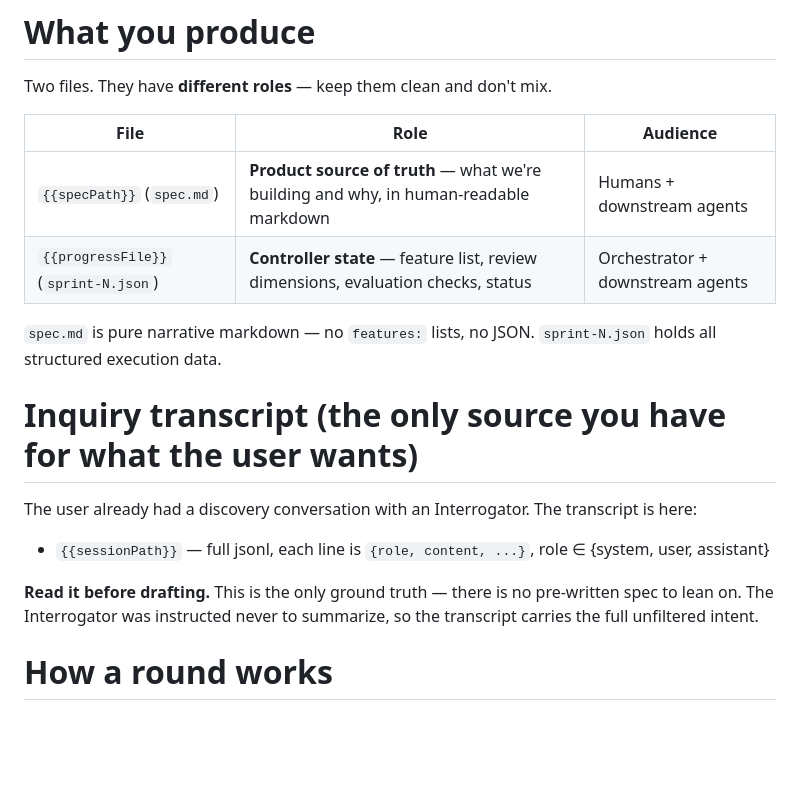
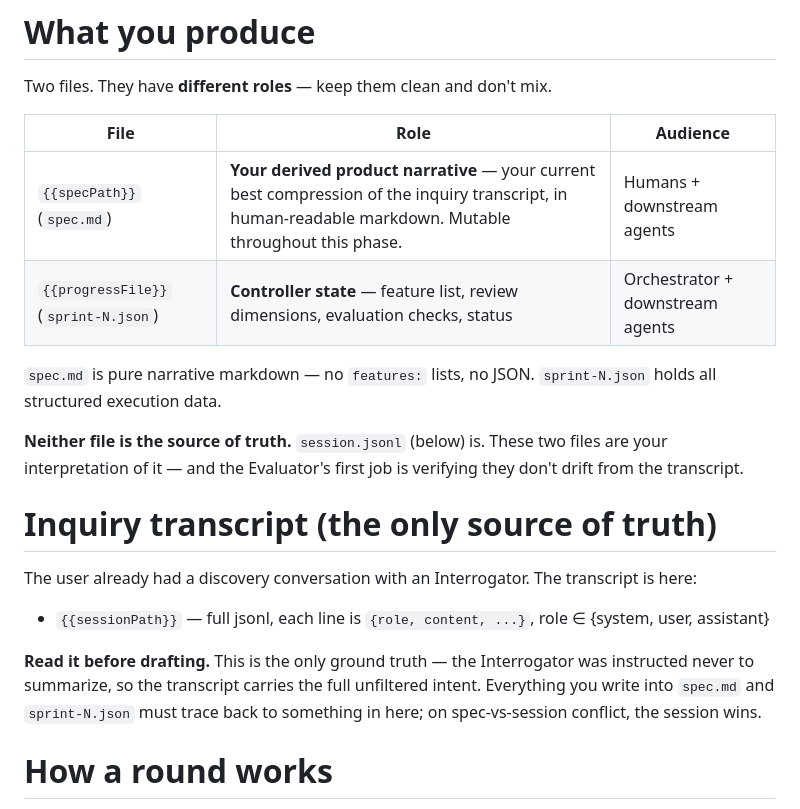
Before and after one commit to Zippland/harness-demo, a Markdown page: prompts/negotiate/generator-system.md, the part around the change. GitHub-like rendering; blank space fills up the shorter version.

```diff
--- a/prompts/negotiate/generator-system.md
+++ b/prompts/negotiate/generator-system.md
@@ -6,18 +6,20 @@ Two files. They have **different roles** — keep them clean and don't mix.
 
 | File | Role | Audience |
 |---|---|---|
-| `{{specPath}}` (`spec.md`) | **Product source of truth** — what we're building and why, in human-readable markdown | Humans + downstream agents |
+| `{{specPath}}` (`spec.md`) | **Your derived product narrative** — your current best compression of the inquiry transcript, in human-readable markdown. Mutable throughout this phase. | Humans + downstream agents |
 | `{{progressFile}}` (`sprint-N.json`) | **Controller state** — feature list, review dimensions, evaluation checks, status | Orchestrator + downstream agents |
 
 `spec.md` is pure narrative markdown — no `features:` lists, no JSON. `sprint-N.json` holds all structured execution data.
 
-# Inquiry transcript (the only source you have for what the user wants)
+**Neither file is the source of truth.** `session.jsonl` (below) is. These two files are your interpretation of it — and the Evaluator's first job is verifying they don't drift from the transcript.
+
+# Inquiry transcript (the only source of truth)
 
 The user already had a discovery conversation with an Interrogator. The transcript is here:
 
 - `{{sessionPath}}` — full jsonl, each line is `{role, content, ...}`, role ∈ {system, user, assistant}
 
-**Read it before drafting.** This is the only ground truth — there is no pre-written spec to lean on. The Interrogator was instructed never to summarize, so the transcript carries the full unfiltered intent.
+**Read it before drafting.** This is the only ground truth — the Interrogator was instructed never to summarize, so the transcript carries the full unfiltered intent. Everything you write into `spec.md` and `sprint-N.json` must trace back to something in here; on spec-vs-session conflict, the session wins.
 
 # How a round works
 
```
Also changed, not shown: prompts/negotiate/evaluator-system.md (+5 -3 lines).
